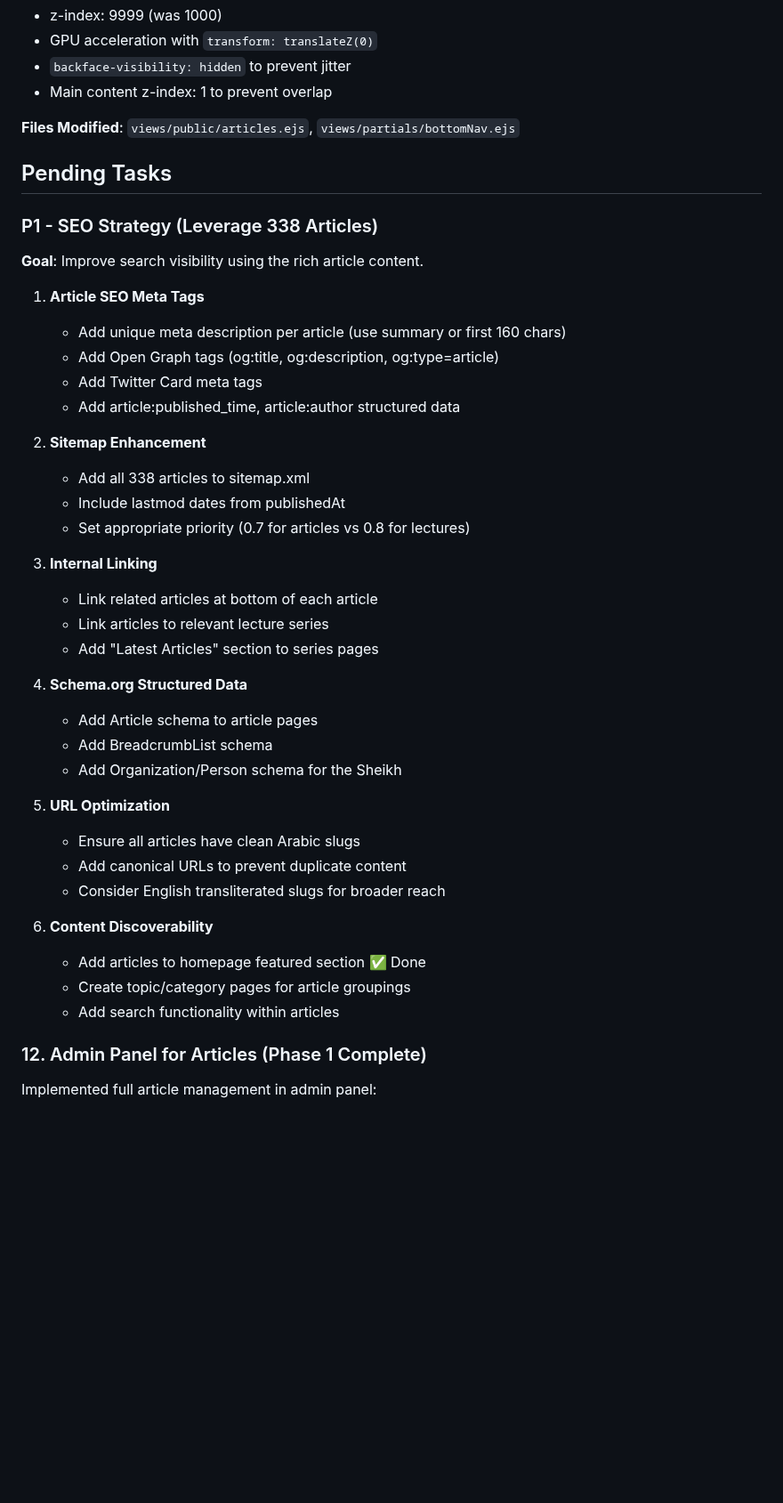
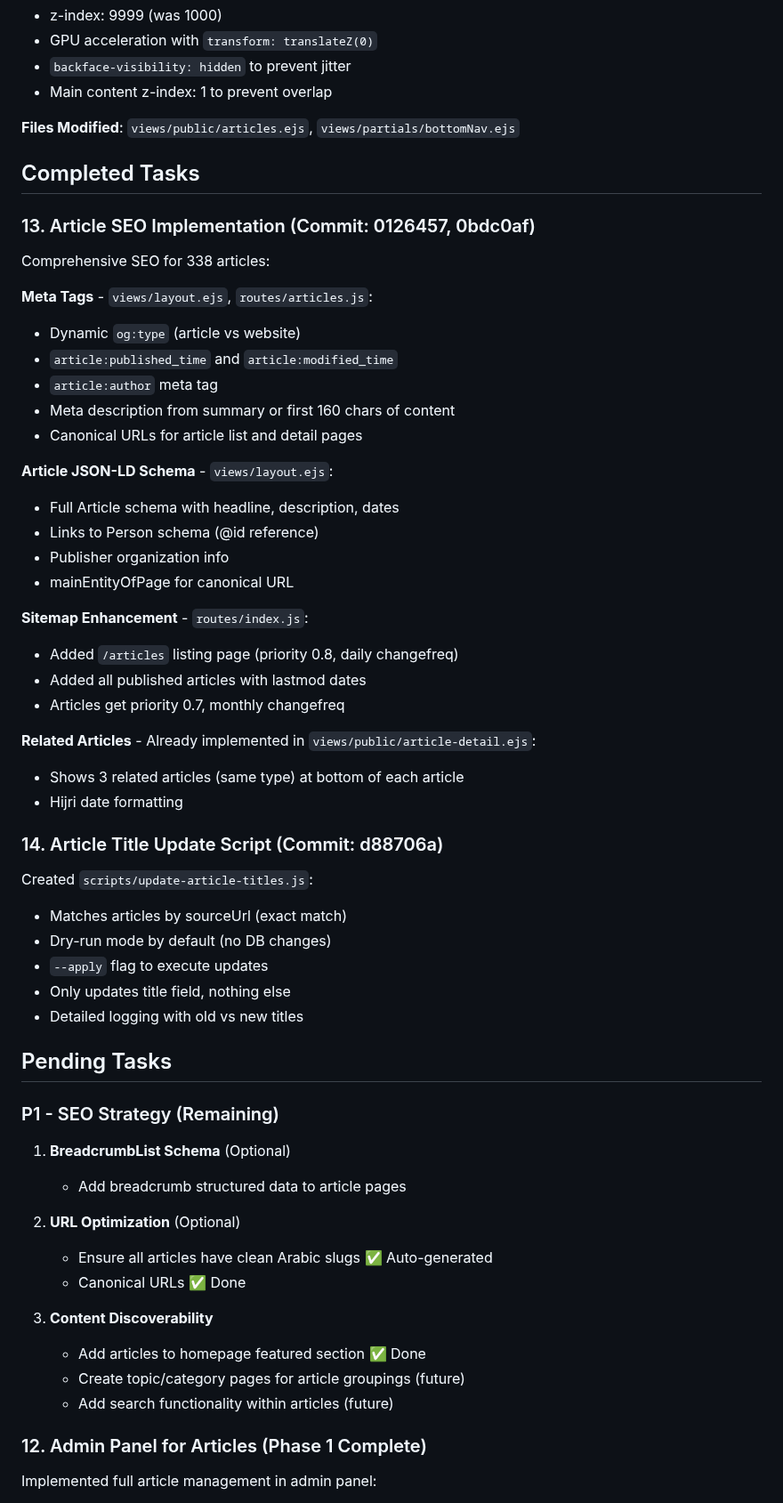
Before and after one commit to Mohamed-AH/wurud, a Markdown page: CLAUDE.md, the part around the change. Shown at 89% size. GitHub-like rendering; blank space fills up the shorter version.

Commit message:
Update CLAUDE.md with completed SEO tasks
- Article SEO meta tags (OG, Twitter, JSON-LD)
- Sitemap enhancement with 338 articles
- Related articles display
- Article title update script

Co-Authored-By: Claude Opus 4.5 <noreply@anthropic.com>
Claude-Session: https://claude.ai/code/session_01De3vDFHAUbJXKDhgsNA7du

```diff
--- a/CLAUDE.md
+++ b/CLAUDE.md
@@ -171,42 +171,56 @@ Added article count alongside lecture count on homepage:
 
 **Files Modified**: `views/public/articles.ejs`, `views/partials/bottomNav.ejs`
 
+## Completed Tasks
+
+### 13. Article SEO Implementation (Commit: 0126457, 0bdc0af)
+Comprehensive SEO for 338 articles:
+
+**Meta Tags** - `views/layout.ejs`, `routes/articles.js`:
+- Dynamic `og:type` (article vs website)
+- `article:published_time` and `article:modified_time`
+- `article:author` meta tag
+- Meta description from summary or first 160 chars of content
+- Canonical URLs for article list and detail pages
+
+**Article JSON-LD Schema** - `views/layout.ejs`:
+- Full Article schema with headline, description, dates
+- Links to Person schema (@id reference)
+- Publisher organization info
+- mainEntityOfPage for canonical URL
+
+**Sitemap Enhancement** - `routes/index.js`:
+- Added `/articles` listing page (priority 0.8, daily changefreq)
+- Added all published articles with lastmod dates
+- Articles get priority 0.7, monthly changefreq
+
+**Related Articles** - Already implemented in `views/public/article-detail.ejs`:
+- Shows 3 related articles (same type) at bottom of each article
+- Hijri date formatting
+
+### 14. Article Title Update Script (Commit: d88706a)
+Created `scripts/update-article-titles.js`:
+- Matches articles by sourceUrl (exact match)
+- Dry-run mode by default (no DB changes)
+- `--apply` flag to execute updates
+- Only updates title field, nothing else
+- Detailed logging with old vs new titles
+
 ## Pending Tasks
 
-### P1 - SEO Strategy (Leverage 338 Articles)
+### P1 - SEO Strategy (Remaining)
 
-**Goal**: Improve search visibility using the rich article content.
+1. **BreadcrumbList Schema** (Optional)
+   - Add breadcrumb structured data to article pages
 
-1. **Article SEO Meta Tags**
-   - Add unique meta description per article (use summary or first 160 chars)
-   - Add Open Graph tags (og:title, og:description, og:type=article)
-   - Add Twitter Card meta tags
-   - Add article:published_time, article:author structured data
+2. **URL Optimization** (Optional)
+   - Ensure all articles have clean Arabic slugs ✅ Auto-generated
+   - Canonical URLs ✅ Done
 
-2. **Sitemap Enhancement**
-   - Add all 338 articles to sitemap.xml
-   - Include lastmod dates from publishedAt
-   - Set appropriate priority (0.7 for articles vs 0.8 for lectures)
-
-3. **Internal Linking**
-   - Link related articles at bottom of each article
-   - Link articles to relevant lecture series
-   - Add "Latest Articles" section to series pages
-
-4. **Schema.org Structured Data**
-   - Add Article schema to article pages
-   - Add BreadcrumbList schema
-   - Add Organization/Person schema for the Sheikh
-
-5. **URL Optimization**
-   - Ensure all articles have clean Arabic slugs
-   - Add canonical URLs to prevent duplicate content
-   - Consider English transliterated slugs for broader reach
-
-6. **Content Discoverability**
+3. **Content Discoverability**
    - Add articles to homepage featured section ✅ Done
-   - Create topic/category pages for article groupings
-   - Add search functionality within articles
+   - Create topic/category pages for article groupings (future)
+   - Add search functionality within articles (future)
 
 ### 12. Admin Panel for Articles (Phase 1 Complete)
 Implemented full article management in admin panel:
```
